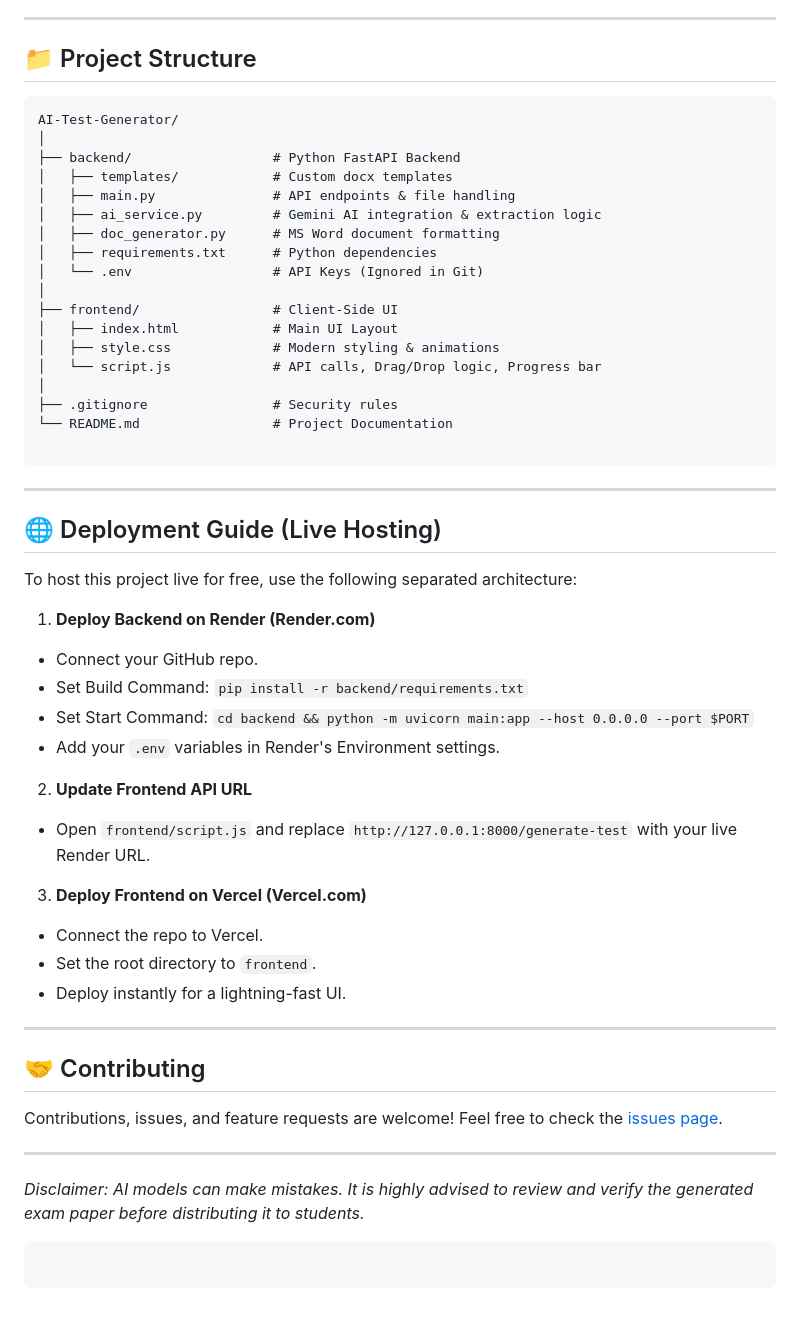
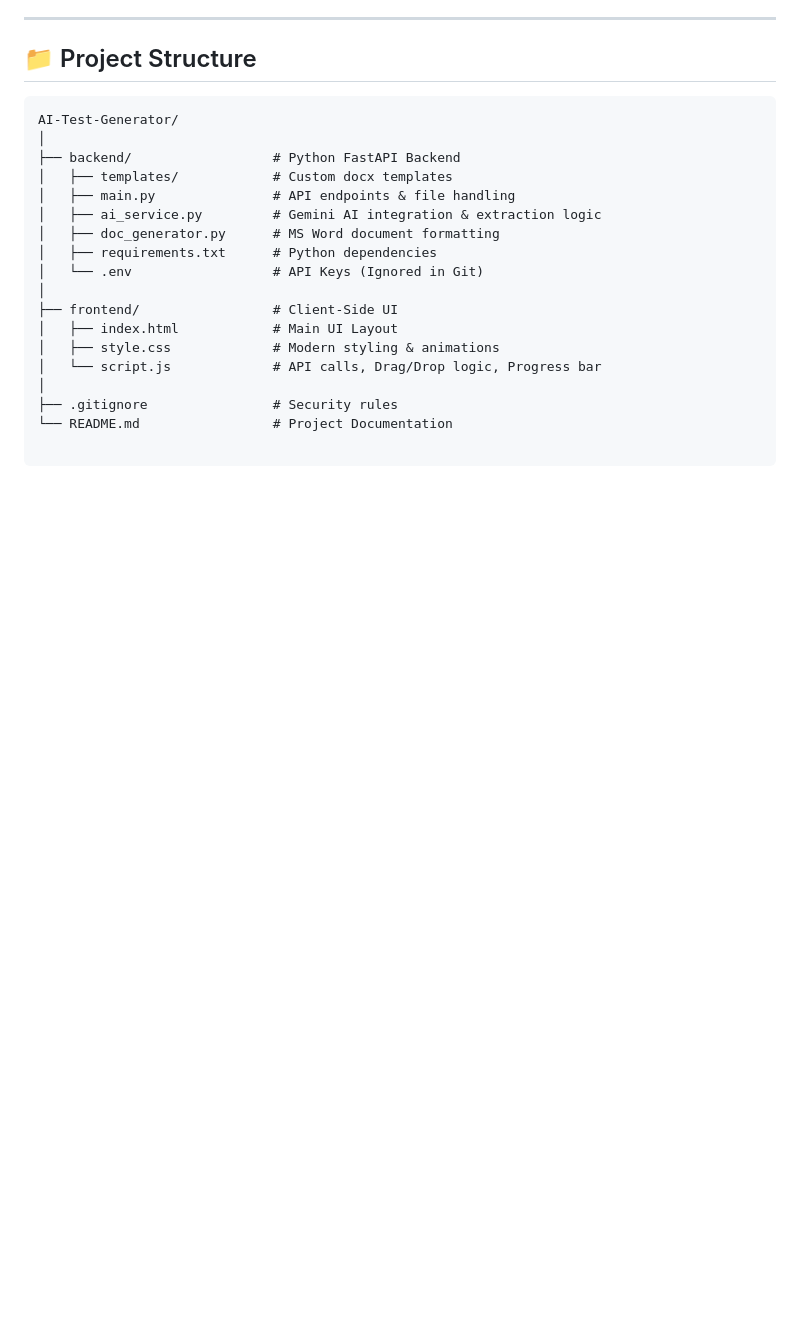
Before and after one commit to Shannaseem/AI-Test-Generator, a Markdown page: README.md, the part around the change. Drawn GitHub-style; blank space fills up the shorter version.

````diff
--- a/README.md
+++ b/README.md
@@ -128,41 +128,3 @@ AI-Test-Generator/
 └── README.md                 # Project Documentation
 
 ```
-
----
-
-## 🌐 Deployment Guide (Live Hosting)
-
-To host this project live for free, use the following separated architecture:
-
-1. **Deploy Backend on Render (Render.com)**
-
-- Connect your GitHub repo.
-- Set Build Command: `pip install -r backend/requirements.txt`
-- Set Start Command: `cd backend && python -m uvicorn main:app --host 0.0.0.0 --port $PORT`
-- Add your `.env` variables in Render's Environment settings.
-
-2. **Update Frontend API URL**
-
-- Open `frontend/script.js` and replace `http://127.0.0.1:8000/generate-test` with your live Render URL.
-
-3. **Deploy Frontend on Vercel (Vercel.com)**
-
-- Connect the repo to Vercel.
-- Set the root directory to `frontend`.
-- Deploy instantly for a lightning-fast UI.
-
----
-
-## 🤝 Contributing
-
-Contributions, issues, and feature requests are welcome!
-Feel free to check the [issues page](https://www.google.com/search?q=https://github.com/Shannaseem/AI-Test-Generator/issues).
-
----
-
-_Disclaimer: AI models can make mistakes. It is highly advised to review and verify the generated exam paper before distributing it to students._
-
-```
-
-```
````
